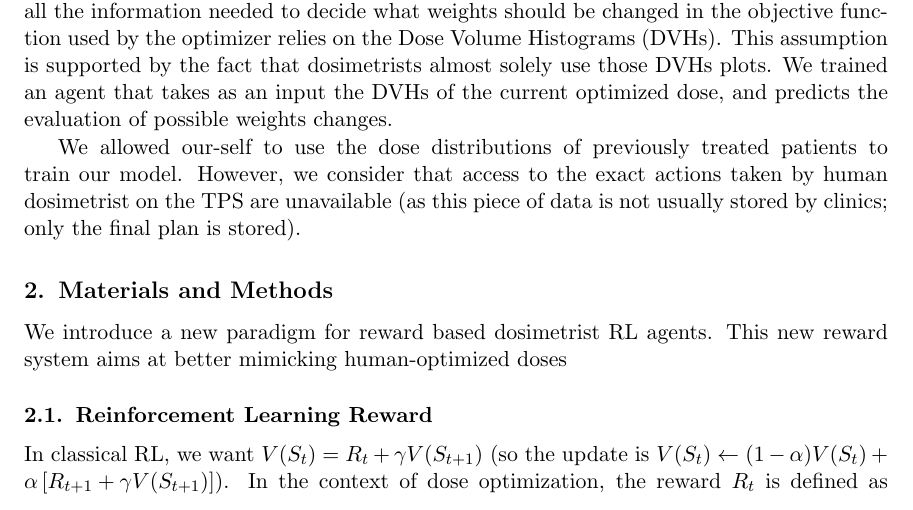
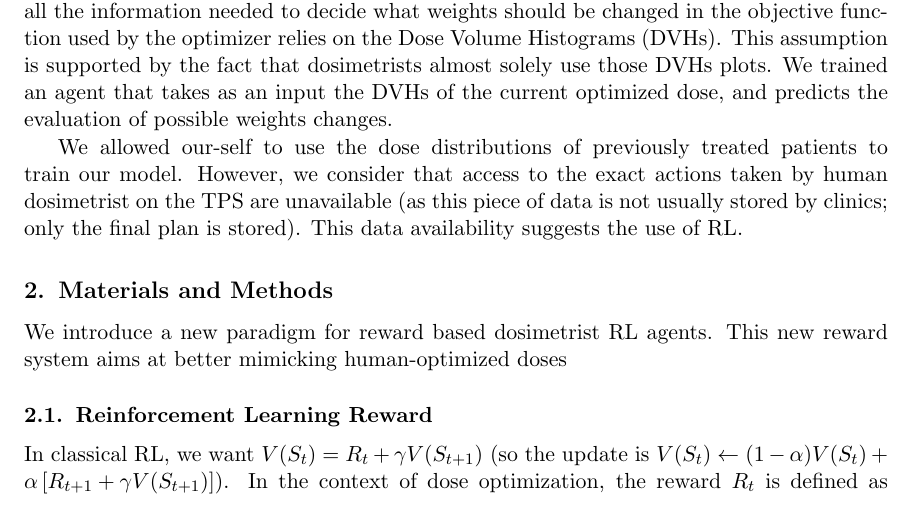
Before and after one commit to pauldubois98/AIME2024, a LaTeX document (midl-shortpaper.tex, which reads my_content.tex): part of page 2 of 9, cut so that both start at the same text. Compiled offline with pdfLaTeX.

Commit message:
RL suggested

```diff
--- a/my_content.tex
+++ b/my_content.tex
@@ -35,7 +35,7 @@ We trained an agent that takes as an input the DVHs of the current optimized dos
 
 We allowed our-self to use the dose distributions of previously treated patients to train our model.
 However, we consider that access to the exact actions taken by human dosimetrist on the TPS are unavailable (as this piece of data is not usually stored by clinics; only the final plan is stored).
-
+This data availability suggests the use of RL.
 
 \section{Materials and Methods}
 % We introduce a new paradigm in RL based on evaluating states rather than the reward.
```
